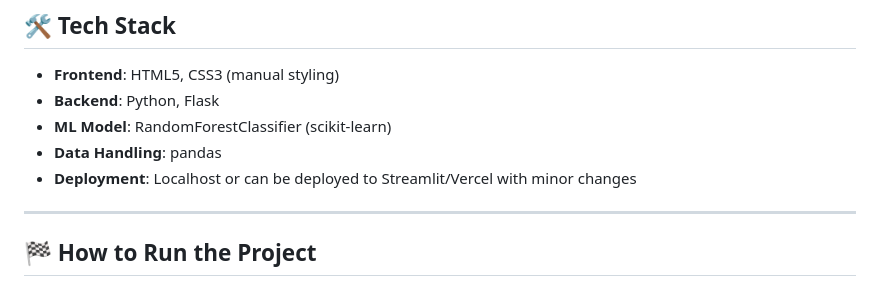
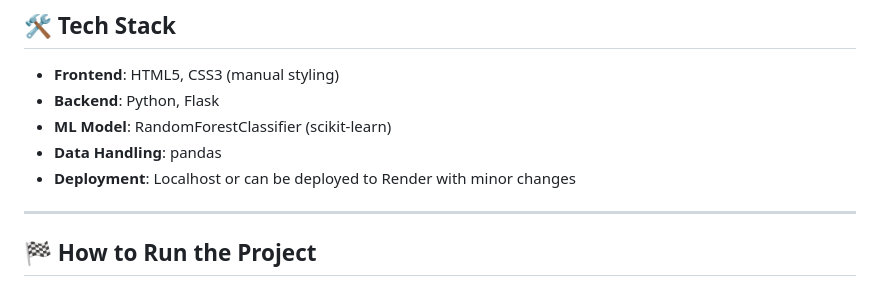
Before and after one commit to Rishu0204/Healthy-Heart-Prediction, a Markdown page: README.md, the part around the change. Drawn GitHub-style.

```diff
--- a/README.md
+++ b/README.md
@@ -65,7 +65,7 @@ Steps involved:
 - **Backend**: Python, Flask
 - **ML Model**: RandomForestClassifier (scikit-learn)
 - **Data Handling**: pandas
-- **Deployment**: Localhost or can be deployed to Streamlit/Vercel with minor changes
+- **Deployment**: Localhost or can be deployed to Render with minor changes
 
 ---
 
```
